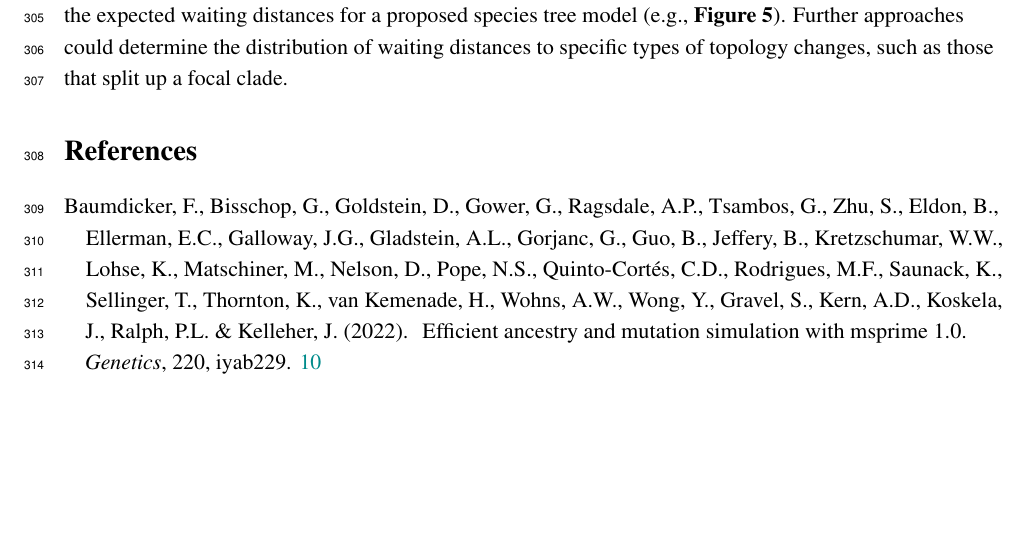
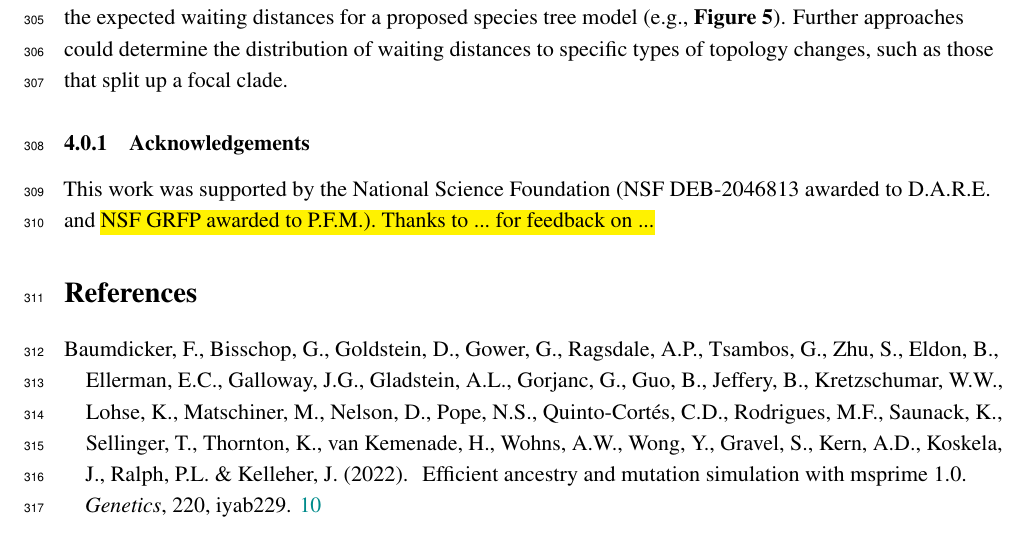
Before and after one commit to eaton-lab/waiting-distances, a LaTeX document (manuscript/waiting-distances.tex): part of page 14 of 21, cut so that both start at the same text, the shorter picture padded with empty space. Compiled offline with pdfLaTeX.

Commit message:
added acknowledgements section

```diff
--- a/manuscript/waiting-distances.tex
+++ b/manuscript/waiting-distances.tex
@@ -1126,6 +1126,13 @@ By accounting for the genomic heterogeneity that is expected due to incomplete l
 
 Inference of genealogies along a chromosome is a common goal in population genetics, and similar efforts have been undertaken in phylogenetics. Often, the goal of such efforts is to detect signals of introgression or selection. However, the phylogenetic approaches usually do not explicitly incorporate a model for recombination \citep[e.g.,][]{li2019recombination}. Applications of our solutions might provide valuable null hypotheses of genealogical turnover rates by which introgression or selection might be detected. Beyond its use for detecting patterns resulting from non-neutral processes, incorporating recombination in phylogenetic-scale models could also help improve species tree inference. For example, to the extent that they are observable, the empirical distribution of waiting distances to topology changes might be inferred and compared against the expected waiting distances for a proposed species tree model (e.g., \textbf{Figure 5}). Further approaches could determine the distribution of waiting distances to specific types of topology changes, such as those that split up a focal clade.
 
+
+\subsubsection{Acknowledgements}
+This work was supported by the National Science Foundation
+(NSF DEB-2046813 awarded to D.A.R.E. and \hl{NSF GRFP awarded
+to P.F.M.). Thanks to ... for feedback on ...}
+
+
 %\subsection{Citations}
 %Citations use \verb+natbib+. The documentation may be found at
 %\begin{center}
```
